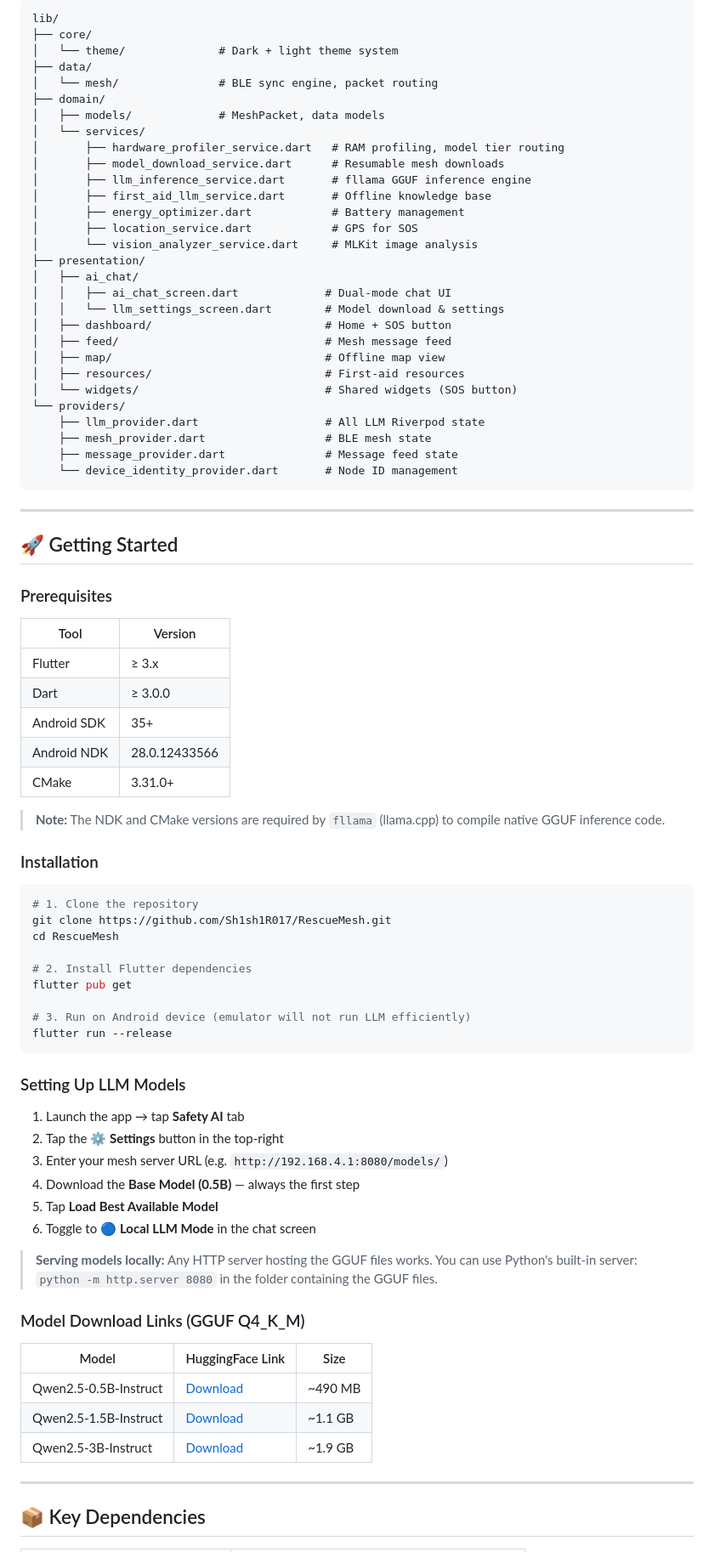
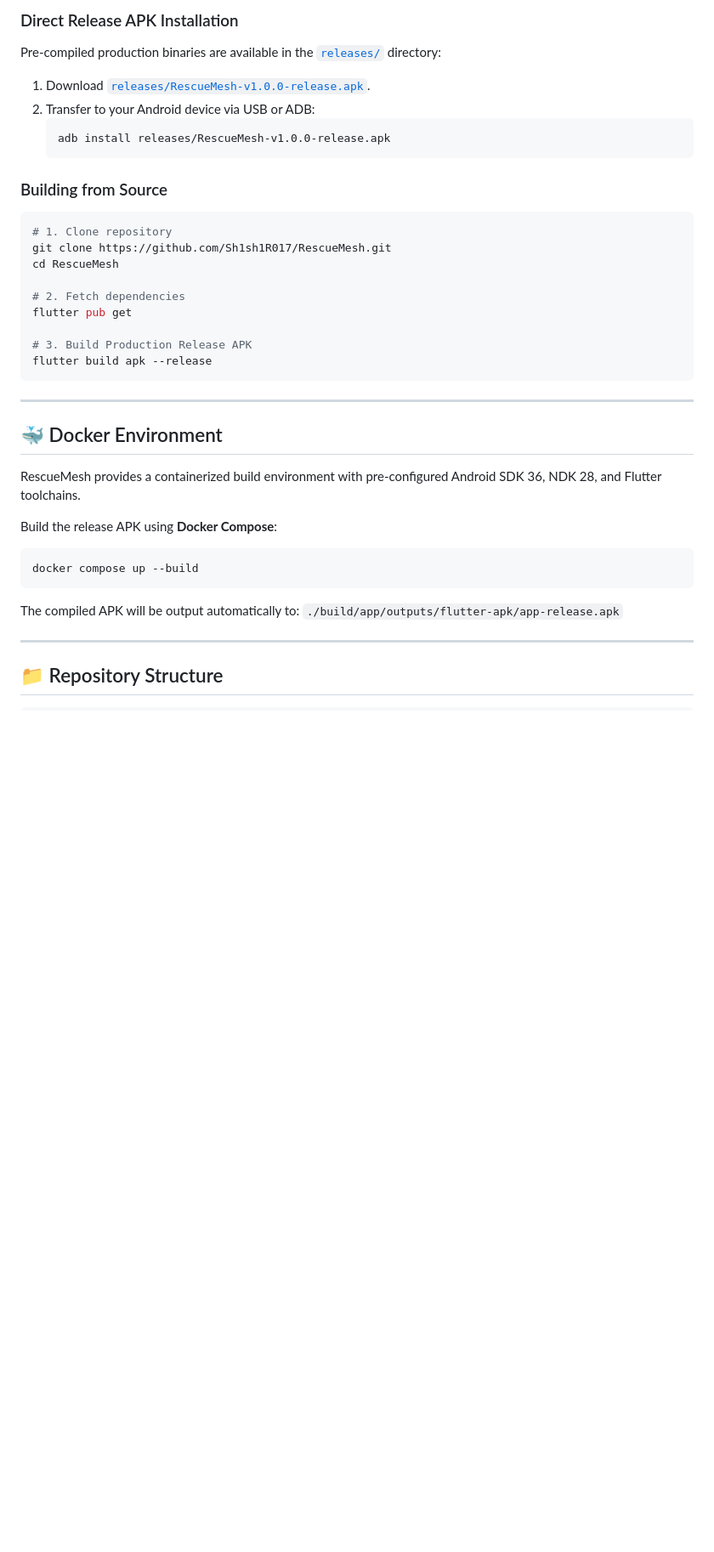
Before and after one commit to Sh1sh1R017/RescueMesh, a Markdown page: README.md, the part around one of its changes. Shown at 85% size. Rendered like a GitHub page; blank space fills up the shorter version.

Commit message:
docs(readme): Overhaul README to production standard removing all localhost and amateur references

````diff
--- a/README.md
+++ b/README.md
@@ -166,86 +112,43 @@ Search uses **multi-keyword weighted scoring** (exact match +3, partial +2, keyw
 
-```
-lib/
-├── core/
-│   └── theme/              # Dark + light theme system
-├── data/
-│   └── mesh/               # BLE sync engine, packet routing
-├── domain/
-│   ├── models/             # MeshPacket, data models
-│   └── services/
-│       ├── hardware_profiler_service.dart   # RAM profiling, model tier routing
-│       ├── model_download_service.dart      # Resumable mesh downloads
-│       ├── llm_inference_service.dart       # fllama GGUF inference engine
-│       ├── first_aid_llm_service.dart       # Offline knowledge base
-│       ├── energy_optimizer.dart            # Battery management
-│       ├── location_service.dart            # GPS for SOS
-│       └── vision_analyzer_service.dart     # MLKit image analysis
-├── presentation/
-│   ├── ai_chat/
-│   │   ├── ai_chat_screen.dart             # Dual-mode chat UI
-│   │   └── llm_settings_screen.dart        # Model download & settings
-│   ├── dashboard/                          # Home + SOS button
-│   ├── feed/                               # Mesh message feed
-│   ├── map/                                # Offline map view
-│   ├── resources/                          # First-aid resources
-│   └── widgets/                            # Shared widgets (SOS button)
-└── providers/
-    ├── llm_provider.dart                   # All LLM Riverpod state
-    ├── mesh_provider.dart                  # BLE mesh state
-    ├── message_provider.dart               # Message feed state
-    └── device_identity_provider.dart       # Node ID management
+### Direct Release APK Installation
+Pre-compiled production binaries are available in the [`releases/`](RELEASES.md) directory:
+
+1. Download [`releases/RescueMesh-v1.0.0-release.apk`](RELEASES.md).
+2. Transfer to your Android device via USB or ADB:
+   ```bash
+   adb install releases/RescueMesh-v1.0.0-release.apk
+   ```
+
+### Building from Source
+
+```bash
+# 1. Clone repository
+git clone https://github.com/Sh1sh1R017/RescueMesh.git
+cd RescueMesh
+
+# 2. Fetch dependencies
+flutter pub get
+
+# 3. Build Production Release APK
+flutter build apk --release
 ```
 
 ---
 
-## 🚀 Getting Started
+## 🐳 Docker Environment
 
-### Prerequisites
+RescueMesh provides a containerized build environment with pre-configured Android SDK 36, NDK 28, and Flutter toolchains.
 
-| Tool | Version |
-|------|---------|
-| Flutter | ≥ 3.x |
-| Dart | ≥ 3.0.0 |
-| Android SDK | 35+ |
-| Android NDK | 28.0.12433566 |
-| CMake | 3.31.0+ |
-
-> **Note:** The NDK and CMake versions are required by `fllama` (llama.cpp) to compile native GGUF inference code.
-
-### Installation
+Build the release APK using **Docker Compose**:
 
 ```bash
-# 1. Clone the repository
-git clone https://github.com/Sh1sh1R017/RescueMesh.git
-cd RescueMesh
-
-# 2. Install Flutter dependencies
-flutter pub get
-
-# 3. Run on Android device (emulator will not run LLM efficiently)
-flutter run --release
+docker compose up --build
 ```
 
-### Setting Up LLM Models
-
-1. Launch the app → tap **Safety AI** tab
-2. Tap the **⚙ Settings** button in the top-right
-3. Enter your mesh server URL (e.g. `http://192.168.4.1:8080/models/`)
-4. Download the **Base Model (0.5B)** — always the first step
-5. Tap **Load Best Available Model**
-6. Toggle to 🔵 **Local LLM Mode** in the chat screen
-
-> **Serving models locally:** Any HTTP server hosting the GGUF files works. You can use Python's built-in server: `python -m http.server 8080` in the folder containing the GGUF files.
-
-### Model Download Links (GGUF Q4_K_M)
-
-| Model | HuggingFace Link | Size |
-|-------|-----------------|------|
-| Qwen2.5-0.5B-Instruct | [Download](https://huggingface.co/Qwen/Qwen2.5-0.5B-Instruct-GGUF) | ~490 MB |
-| Qwen2.5-1.5B-Instruct | [Download](https://huggingface.co/Qwen/Qwen2.5-1.5B-Instruct-GGUF) | ~1.1 GB |
-| Qwen2.5-3B-Instruct | [Download](https://huggingface.co/Qwen/Qwen2.5-3B-Instruct-GGUF) | ~1.9 GB |
+The compiled APK will be output automatically to:
+`./build/app/outputs/flutter-apk/app-release.apk`
 
 ---
 
-## 📦 Key Dependencies
+## 📁 Repository Structure
 
````
Also changed, not shown: other parts of README.md (+105 -192 lines).
